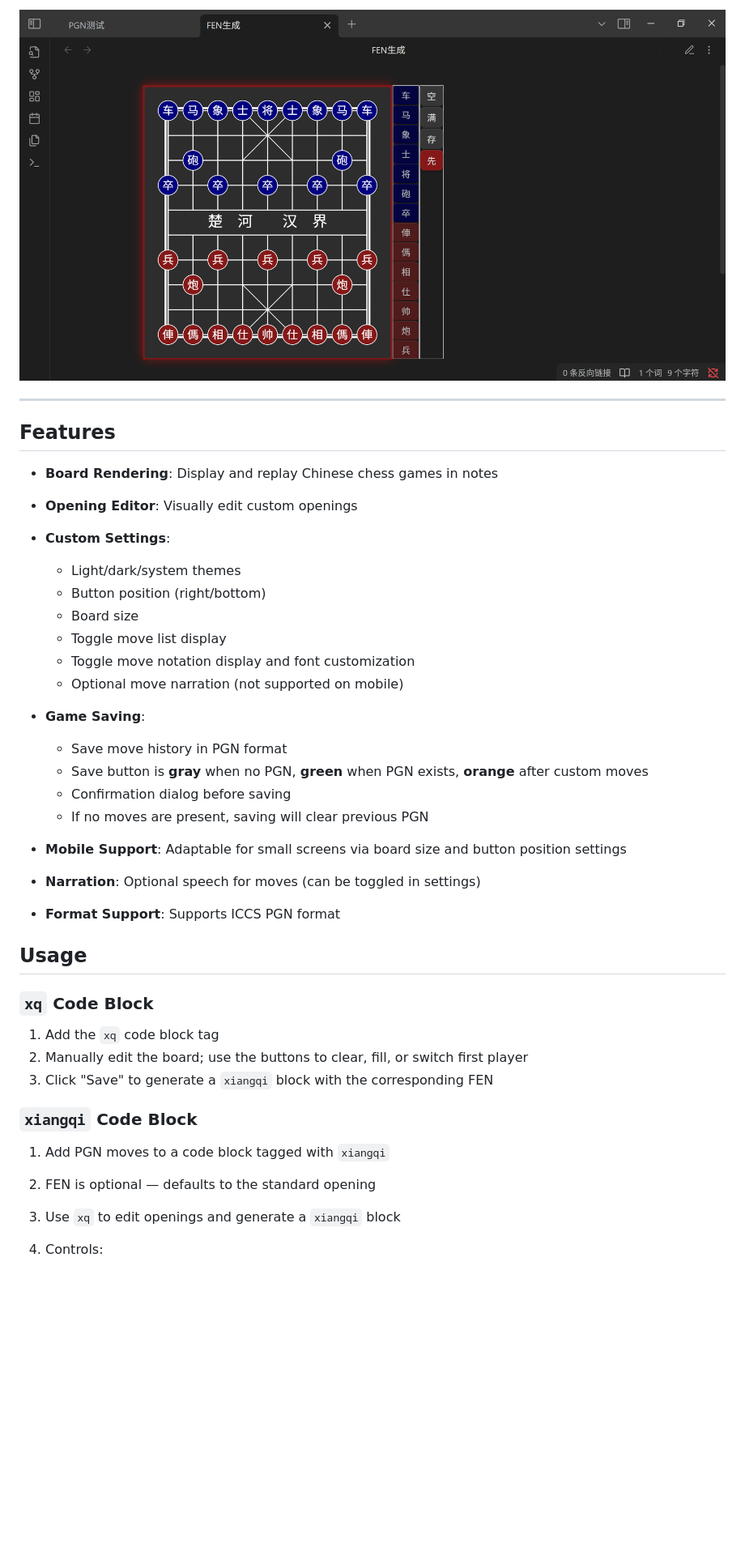
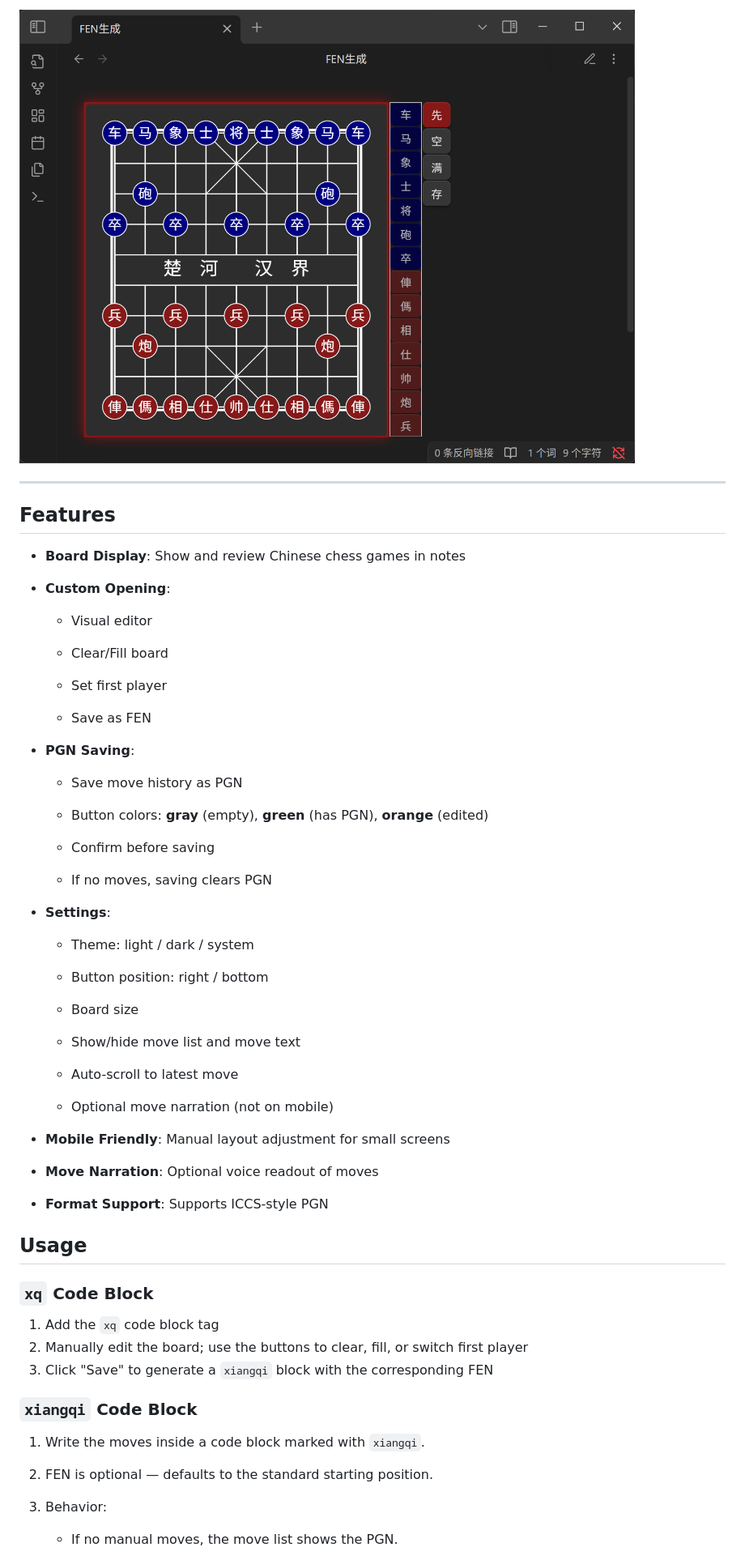
Before and after one commit to west-shell/obsidian-xiangqi, a Markdown page: README.MD, the part around the change printed below. Shown: that part at 81% size. GitHub-like rendering; pictures changed too: IMAGE/FEN生成.png; blank space fills up the shorter version.

```diff
--- a/README.MD
+++ b/README.MD
@@ -45,31 +49,48 @@ Two code block names are supported:
 
 ## Features
 
-* **Board Rendering**: Display and replay Chinese chess games in notes
+- **Board Display**: Show and review Chinese chess games in notes
 
-* **Opening Editor**: Visually edit custom openings
+- **Custom Opening**:
 
-* **Custom Settings**:
+    - Visual editor
 
-  * Light/dark/system themes
-  * Button position (right/bottom)
-  * Board size
-  * Toggle move list display
-  * Toggle move notation display and font customization
-  * Optional move narration (not supported on mobile)
+    - Clear/Fill board
 
-* **Game Saving**:
+    - Set first player
 
-  * Save move history in PGN format
-  * Save button is **gray** when no PGN, **green** when PGN exists, **orange** after custom moves
-  * Confirmation dialog before saving
-  * If no moves are present, saving will clear previous PGN
+    - Save as FEN
 
-* **Mobile Support**: Adaptable for small screens via board size and button position settings
+- **PGN Saving**:
 
-* **Narration**: Optional speech for moves (can be toggled in settings)
+    - Save move history as PGN
 
-* **Format Support**: Supports ICCS PGN format
+    - Button colors: **gray** (empty), **green** (has PGN), **orange** (edited)
+
+    - Confirm before saving
+
+    - If no moves, saving clears PGN
+
+- **Settings**:
+
+    - Theme: light / dark / system
+
+    - Button position: right / bottom
+
+    - Board size
+
+    - Show/hide move list and move text
+
+    - Auto-scroll to latest move
+
+    - Optional move narration (not on mobile)
+
+- **Mobile Friendly**: Manual layout adjustment for small screens
+
+- **Move Narration**: Optional voice readout of moves
+
+- **Format Support**: Supports ICCS-style PGN
+
 
 ## Usage
 
@@ -81,11 +102,11 @@ Two code block names are supported:
 
 ### `xiangqi` Code Block
 
-1. Add PGN moves to a code block tagged with `xiangqi`
+1. Write the moves inside a code block marked with `xiangqi`.
 
-2. FEN is optional — defaults to the standard opening
+2. FEN is optional — defaults to the standard starting position.
 
-3. Use `xq` to edit openings and generate a `xiangqi` block
+3. Behavior:
 
-4. Controls:
+    - If no manual moves, the move list shows the PGN.
 
```
Also changed, not shown: other parts of README.MD (+50 -17 lines), README.zh-CN.MD (+50 -14 lines), IMAGE/PGN测试.png, 5 other files.
